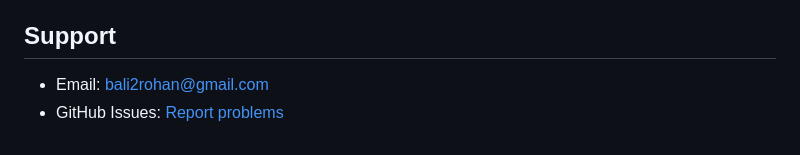
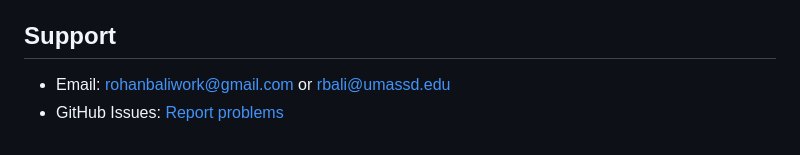
Before and after one commit to rohanbalixz/Multi-Horizon-Urban-Growth-Prediction, a Markdown page: docs/INSTALLATION.md, the part around the change. Drawn GitHub-style.

```diff
--- a/docs/INSTALLATION.md
+++ b/docs/INSTALLATION.md
@@ -217,5 +217,5 @@ After installation:
 
 ## Support
 
-- Email: bali2rohan@gmail.com
+- Email: rohanbaliwork@gmail.com or rbali@umassd.edu
 - GitHub Issues: [Report problems](https://github.com/rohanbalixz/Multi-Horizon-Urban-Growth-Prediction/issues)
```
Also changed, not shown: README.md (+46 -2 lines), docs/CONTRIBUTING.md (+1 -1 lines).
